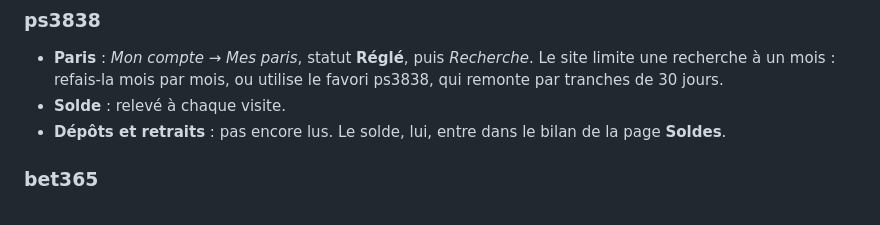
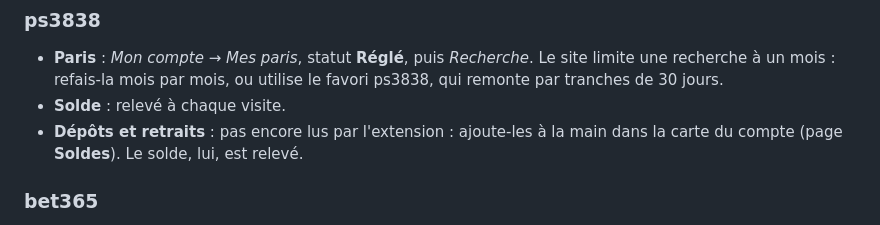
Before and after one commit to ArthurD19/suivi-paris-versions, a Markdown page: README.md, the part around one of its changes. GitHub-like rendering.

```diff
--- a/README.md
+++ b/README.md
@@ -148,7 +150,8 @@ colle-la dans **Importer** (paris) ou dans **Soldes** (dépôts et retraits).
 - **Paris** : *Mon compte* → *Mes paris*, statut **Réglé**, puis *Recherche*. Le site limite une recherche à un
   mois : refais-la mois par mois, ou utilise le favori ps3838, qui remonte par tranches de 30 jours.
 - **Solde** : relevé à chaque visite.
-- **Dépôts et retraits** : pas encore lus. Le solde, lui, entre dans le bilan de la page **Soldes**.
+- **Dépôts et retraits** : pas encore lus par l'extension : ajoute-les à la main dans la carte du compte (page
+  **Soldes**). Le solde, lui, est relevé.
 
 ### bet365
 
```
Also changed, not shown: other parts of README.md (+14 -10 lines).
